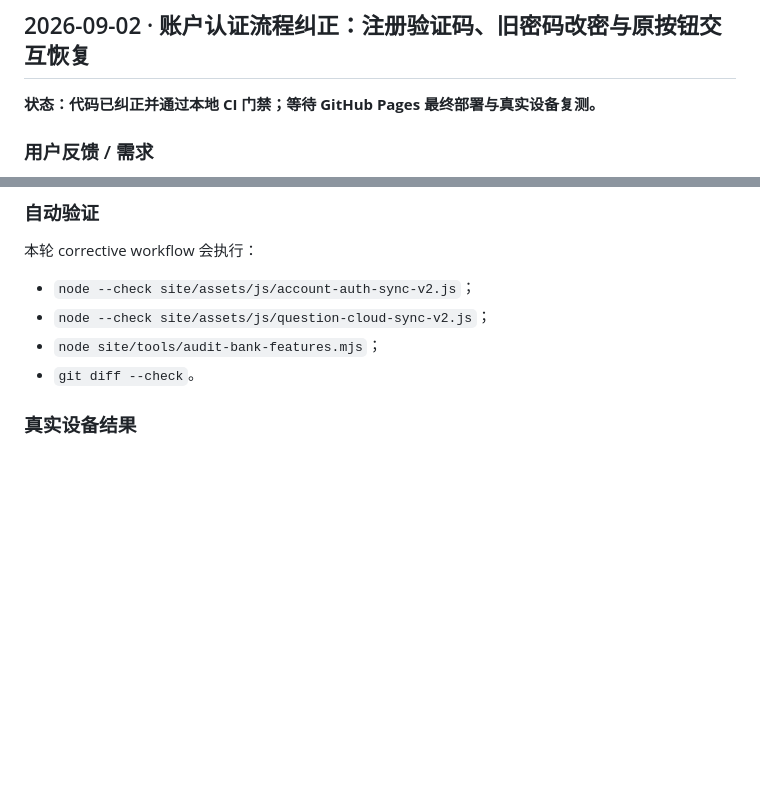
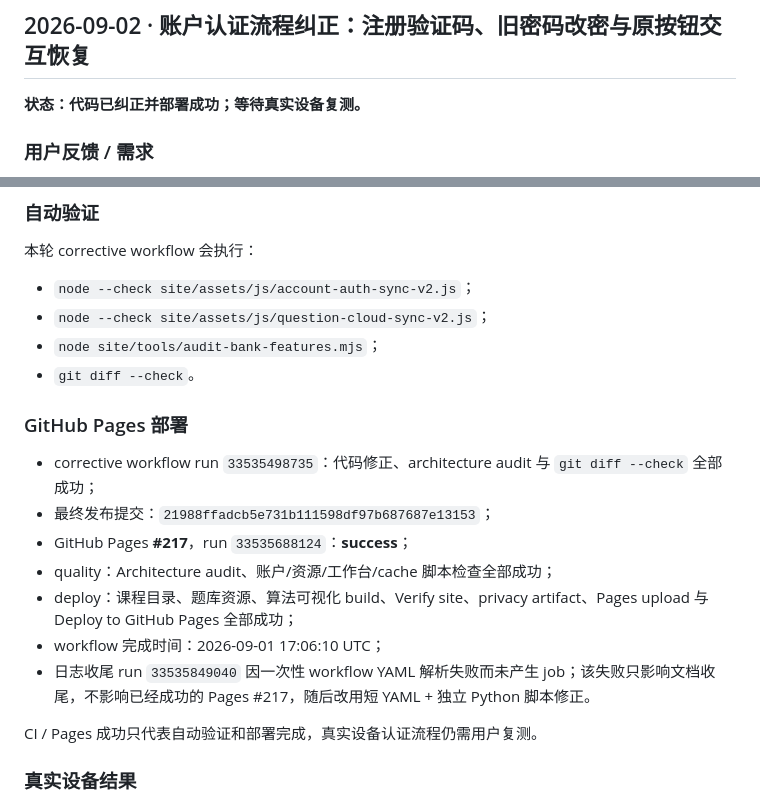
Before and after one commit to EverflowCN/everflow-paper, a Markdown page: docs/FIX_LOG.md, 2 parts joined by grey strips. Drawn GitHub-style; blank space fills up the shorter version.

Commit message:
docs: record account auth Pages 217 result

```diff
--- a/docs/FIX_LOG.md
+++ b/docs/FIX_LOG.md
@@ -8,7 +8,7 @@
 
 ## 2026-09-02 · 账户认证流程纠正：注册验证码、旧密码改密与原按钮交互恢复
 
-**状态：代码已纠正并通过本地 CI 门禁；等待 GitHub Pages 最终部署与真实设备复测。**
+**状态：代码已纠正并部署成功；等待真实设备复测。**
 
 ### 用户反馈 / 需求
 
@@ -65,6 +65,18 @@
 - `node --check site/assets/js/question-cloud-sync-v2.js`；
 - `node site/tools/audit-bank-features.mjs`；
 - `git diff --check`。
+
+### GitHub Pages 部署
+
+- corrective workflow run `33535498735`：代码修正、architecture audit 与 `git diff --check` 全部成功；
+- 最终发布提交：`21988ffadcb5e731b111598df97b687687e13153`；
+- GitHub Pages **#217**，run `33535688124`：**success**；
+- quality：Architecture audit、账户/资源/工作台/cache 脚本检查全部成功；
+- deploy：课程目录、题库资源、算法可视化 build、Verify site、privacy artifact、Pages upload 与 Deploy to GitHub Pages 全部成功；
+- workflow 完成时间：2026-09-01 17:06:10 UTC；
+- 日志收尾 run `33535849040` 因一次性 workflow YAML 解析失败而未产生 job；该失败只影响文档收尾，不影响已经成功的 Pages #217，随后改用短 YAML + 独立 Python 脚本修正。
+
+CI / Pages 成功只代表自动验证和部署完成，真实设备认证流程仍需用户复测。
 
 ### 真实设备结果
 
```
